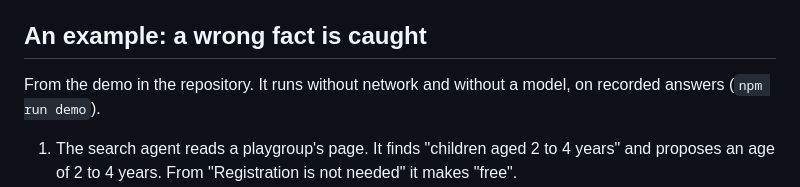
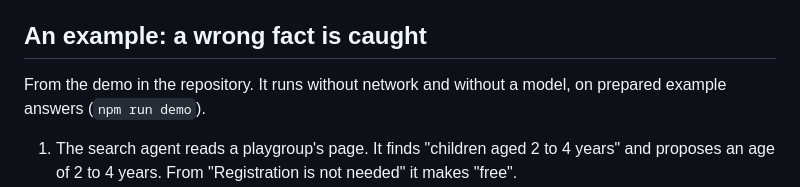
Before and after one commit to avsomg/minitandem, a Markdown page: content/fallstudie.en.md, the part around the change. Drawn GitHub-style.

```diff
--- a/content/fallstudie.en.md
+++ b/content/fallstudie.en.md
@@ -40,7 +40,7 @@ I cannot read code yet. I can explain how it works: the four main paths through
 
 ## An example: a wrong fact is caught
 
-From the demo in the repository. It runs without network and without a model, on recorded answers (`npm run demo`).
+From the demo in the repository. It runs without network and without a model, on prepared example answers (`npm run demo`).
 
 1. The search agent reads a playgroup's page. It finds "children aged 2 to 4 years" and proposes an age of 2 to 4 years. From
    "Registration is not needed" it makes "free".
```
Also changed, not shown: content/fallstudie.de.md (+1 -1 lines).
